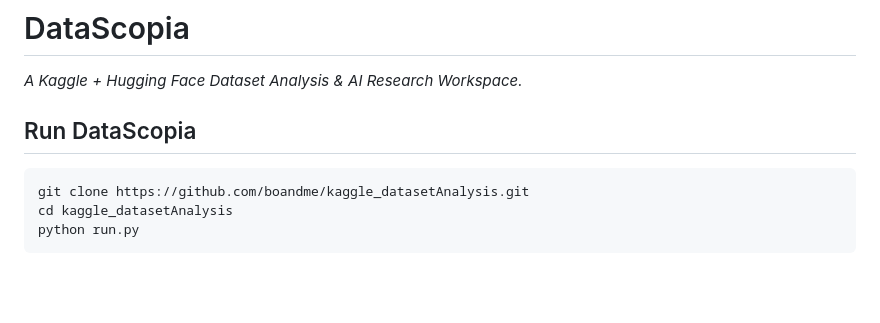
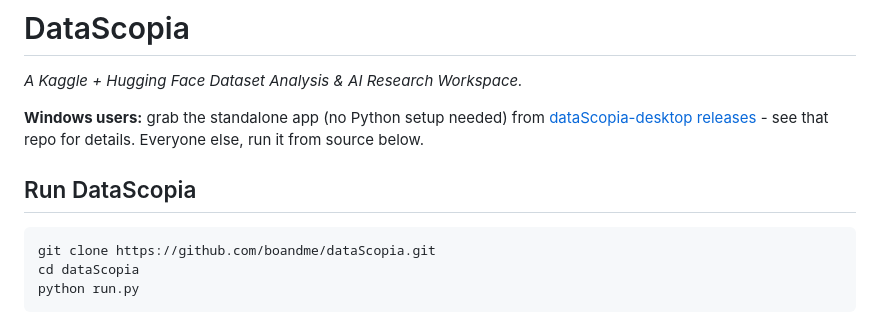
Before and after one commit to boandme/dataScopia, a Markdown page: README.md, the part around the change. Drawn GitHub-style; blank space fills up the shorter version.

Commit message:
Cross-link the Windows desktop build; update clone URL for the renamed repo
Co-Authored-By: Claude Sonnet 5 <noreply@anthropic.com>

````diff
--- a/README.md
+++ b/README.md
@@ -2,11 +2,15 @@
 
 *A Kaggle + Hugging Face Dataset Analysis & AI Research Workspace.*
 
+**Windows users:** grab the standalone app (no Python setup needed) from
+[dataScopia-desktop releases](https://github.com/boandme/dataScopia-desktop/releases/latest) -
+see that repo for details. Everyone else, run it from source below.
+
 ## Run DataScopia
 
 ```bash
-git clone https://github.com/boandme/kaggle_datasetAnalysis.git
-cd kaggle_datasetAnalysis
+git clone https://github.com/boandme/dataScopia.git
+cd dataScopia
 python run.py
 ```
 
````
